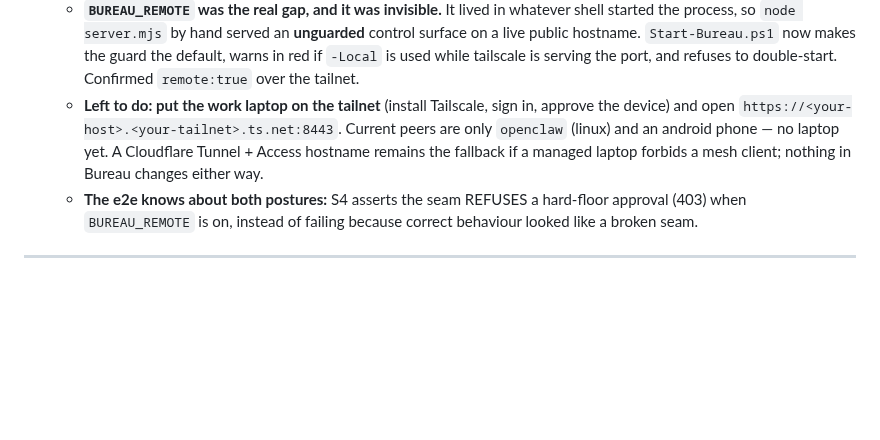
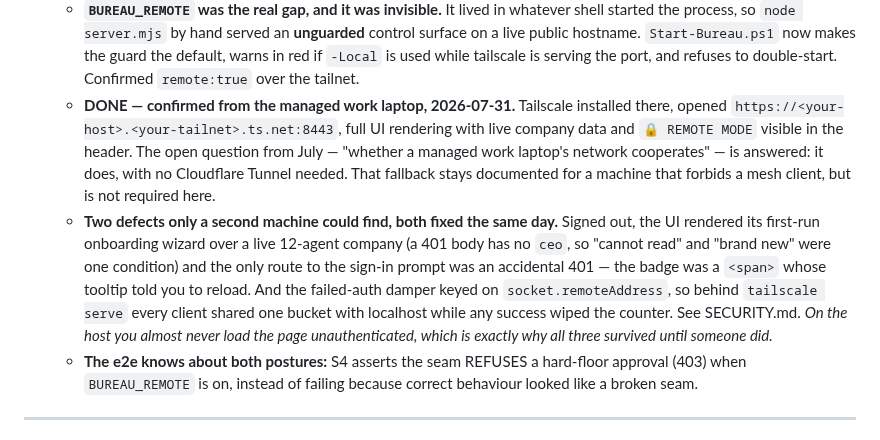
Before and after one commit to joergensentroels/Bureau, a Markdown page: ROADMAP.md, the part around the change. GitHub-like rendering; blank space fills up the shorter version.

Commit message:
ROADMAP: remote access is done — confirmed from the work laptop
The open question since July was 'whether a managed work laptop's network cooperates'. It does:
Tailscale installed there, https://troels.tailda6cd2.ts.net:8443 renders the full UI with live
company data and the remote-mode badge showing. No Cloudflare Tunnel needed; that fallback stays
documented for a machine that forbids a mesh client.

Also recorded the three defects that only a second machine could surface — the signed-out UI
rendering onboarding over a live company, the unreachable sign-in prompt, and the damper sharing
one bucket across every client behind the proxy. On the host you almost never load the page
unauthenticated, which is why all three survived until someone did.

Co-Authored-By: Claude Fable 5 <noreply@anthropic.com>

```diff
--- a/ROADMAP.md
+++ b/ROADMAP.md
@@ -127,10 +127,18 @@ _(Deliverable delete is complete — API and UI both shipped, see below.)_
     process, so `node server.mjs` by hand served an **unguarded** control surface on a live public
     hostname. `Start-Bureau.ps1` now makes the guard the default, warns in red if `-Local` is used while
     tailscale is serving the port, and refuses to double-start. Confirmed `remote:true` over the tailnet.
-  - **Left to do: put the work laptop on the tailnet** (install Tailscale, sign in, approve the device) and
-    open `https://<your-host>.<your-tailnet>.ts.net:8443`. Current peers are only `openclaw` (linux) and an android
-    phone — no laptop yet. A Cloudflare Tunnel + Access hostname remains the fallback if a managed laptop
-    forbids a mesh client; nothing in Bureau changes either way.
+  - **DONE — confirmed from the managed work laptop, 2026-07-31.** Tailscale installed there, opened
+    `https://<your-host>.<your-tailnet>.ts.net:8443`, full UI rendering with live company data and `🔒 REMOTE MODE`
+    visible in the header. The open question from July — "whether a managed work laptop's network
+    cooperates" — is answered: it does, with no Cloudflare Tunnel needed. That fallback stays documented
+    for a machine that forbids a mesh client, but is not required here.
+  - **Two defects only a second machine could find, both fixed the same day.** Signed out, the UI rendered
+    its first-run onboarding wizard over a live 12-agent company (a 401 body has no `ceo`, so "cannot read"
+    and "brand new" were one condition) and the only route to the sign-in prompt was an accidental 401 —
+    the badge was a `<span>` whose tooltip told you to reload. And the failed-auth damper keyed on
+    `socket.remoteAddress`, so behind `tailscale serve` every client shared one bucket with localhost while
+    any success wiped the counter. See SECURITY.md. _On the host you almost never load the page
+    unauthenticated, which is exactly why all three survived until someone did._
   - **The e2e knows about both postures:** S4 asserts the seam REFUSES a hard-floor approval (403) when
     `BUREAU_REMOTE` is on, instead of failing because correct behaviour looked like a broken seam.
 
```
